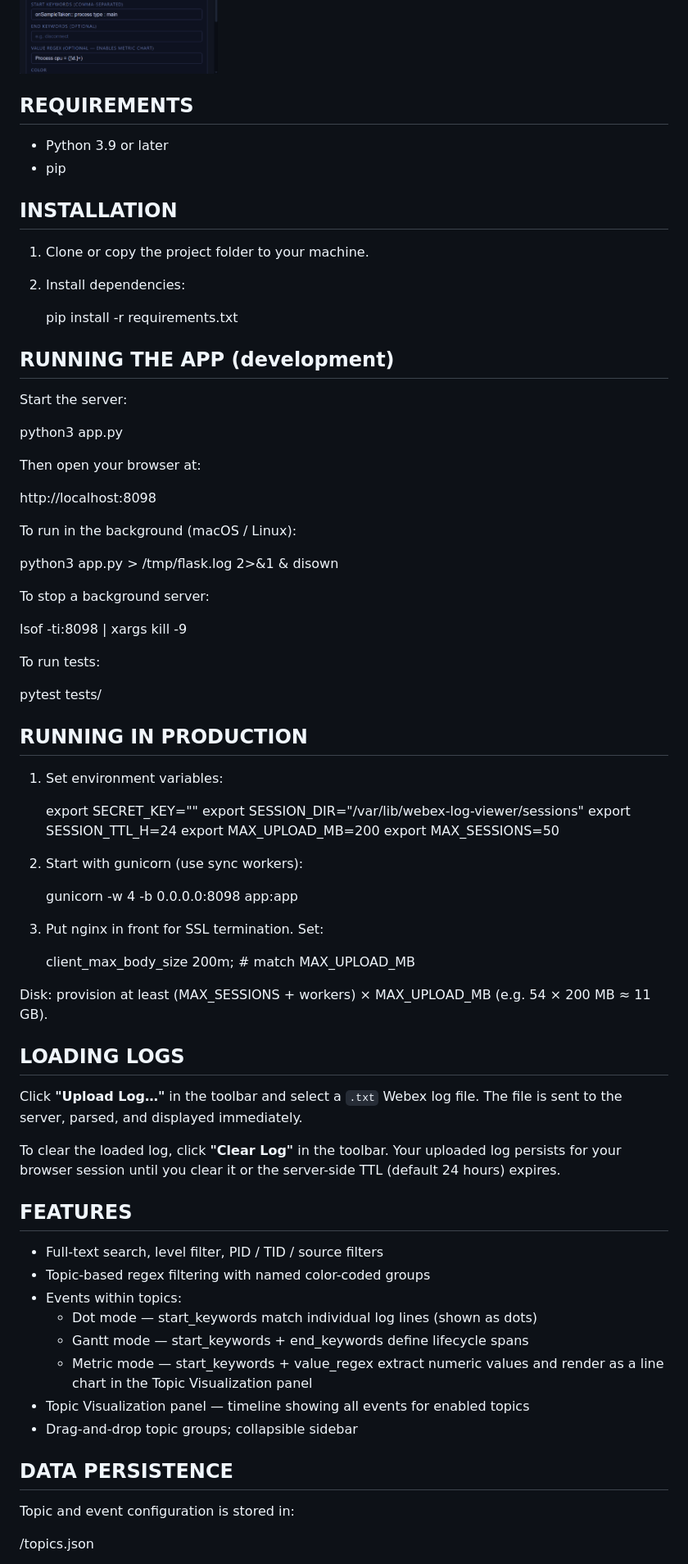
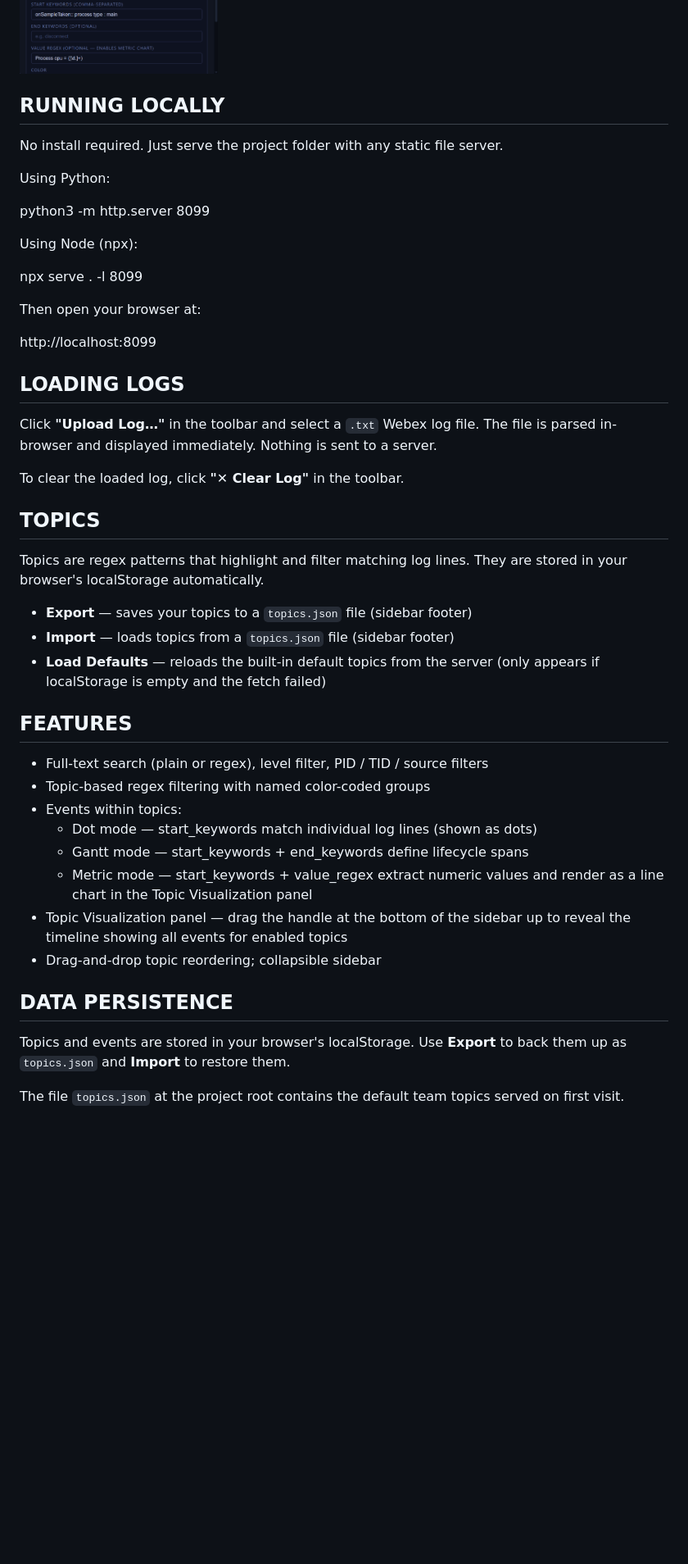
Before and after one commit to cymszb/webex-log-viewer, a Markdown page: README.md, the part around one of its changes. Shown at 82% size. GitHub-like rendering; blank space fills up the shorter version.

Commit message:
docs: rewrite README for static deployment and Playwright tests
Remove all Flask/Python/gunicorn references. Document local dev server,
topics persistence, Export/Import, and how to run the Playwright test suite.

```diff
--- a/README.md
+++ b/README.md
@@ -6,92 +7,62 @@ A local web app for viewing, filtering, and visualizing Webex client logs.
 <img src="3827_1881_2.png" alt="Alt text" height="400">
 <img src="1033_1707_2.png" alt="Alt text" height="400">
 
-REQUIREMENTS
-------------
-- Python 3.9 or later
-- pip
 
+RUNNING LOCALLY
+---------------
+No install required. Just serve the project folder with any static file server.
 
-INSTALLATION
-------------
-1. Clone or copy the project folder to your machine.
+Using Python:
 
-2. Install dependencies:
+   python3 -m http.server 8099
 
-   pip install -r requirements.txt
+Using Node (npx):
 
-
-RUNNING THE APP (development)
-------------------------------
-Start the server:
-
-   python3 app.py
+   npx serve . -l 8099
 
 Then open your browser at:
 
-   http://localhost:8098
-
-To run in the background (macOS / Linux):
-
-   python3 app.py > /tmp/flask.log 2>&1 & disown
-
-To stop a background server:
-
-   lsof -ti:8098 | xargs kill -9
-
-To run tests:
-
-   pytest tests/
-
-
-RUNNING IN PRODUCTION
----------------------
-1. Set environment variables:
-
-   export SECRET_KEY="<random-secret>"
-   export SESSION_DIR="/var/lib/webex-log-viewer/sessions"
-   export SESSION_TTL_H=24
-   export MAX_UPLOAD_MB=200
-   export MAX_SESSIONS=50
-
-2. Start with gunicorn (use sync workers):
-
-   gunicorn -w 4 -b 0.0.0.0:8098 app:app
-
-3. Put nginx in front for SSL termination. Set:
-
-   client_max_body_size 200m;   # match MAX_UPLOAD_MB
-
-Disk: provision at least (MAX_SESSIONS + workers) × MAX_UPLOAD_MB
-(e.g. 54 × 200 MB ≈ 11 GB).
+   http://localhost:8099
 
 
 LOADING LOGS
 ------------
 Click **"Upload Log…"** in the toolbar and select a `.txt` Webex log file.
-The file is sent to the server, parsed, and displayed immediately.
+The file is parsed in-browser and displayed immediately. Nothing is sent to a server.
 
-To clear the loaded log, click **"Clear Log"** in the toolbar.
-Your uploaded log persists for your browser session until you clear it or
-the server-side TTL (default 24 hours) expires.
+To clear the loaded log, click **"✕ Clear Log"** in the toolbar.
+
+
+TOPICS
+------
+Topics are regex patterns that highlight and filter matching log lines.
+They are stored in your browser's localStorage automatically.
+
+- **Export** — saves your topics to a `topics.json` file (sidebar footer)
+- **Import** — loads topics from a `topics.json` file (sidebar footer)
+- **Load Defaults** — reloads the built-in default topics from the server
+  (only appears if localStorage is empty and the fetch failed)
 
 
 FEATURES
 --------
-- Full-text search, level filter, PID / TID / source filters
+- Full-text search (plain or regex), level filter, PID / TID / source filters
 - Topic-based regex filtering with named color-coded groups
 - Events within topics:
-    - Dot mode      — start_keywords match individual log lines (shown as dots)
-    - Gantt mode    — start_keywords + end_keywords define lifecycle spans
-    - Metric mode   — start_keywords + value_regex extract numeric values and
-                      render as a line chart in the Topic Visualization panel
-- Topic Visualization panel — timeline showing all events for enabled topics
-- Drag-and-drop topic groups; collapsible sidebar
+    - Dot mode    — start_keywords match individual log lines (shown as dots)
+    - Gantt mode  — start_keywords + end_keywords define lifecycle spans
+    - Metric mode — start_keywords + value_regex extract numeric values and
+                    render as a line chart in the Topic Visualization panel
+- Topic Visualization panel — drag the handle at the bottom of the sidebar up
+  to reveal the timeline showing all events for enabled topics
+- Drag-and-drop topic reordering; collapsible sidebar
 
 
 DATA PERSISTENCE
 ----------------
-Topic and event configuration is stored in:
+Topics and events are stored in your browser's localStorage.
+Use **Export** to back them up as `topics.json` and **Import** to restore them.
 
-   <project folder>/topics.json
+The file `topics.json` at the project root contains the default team topics
+served on first visit.
 
```
Also changed, not shown: other parts of README.md (+33 -11 lines).
